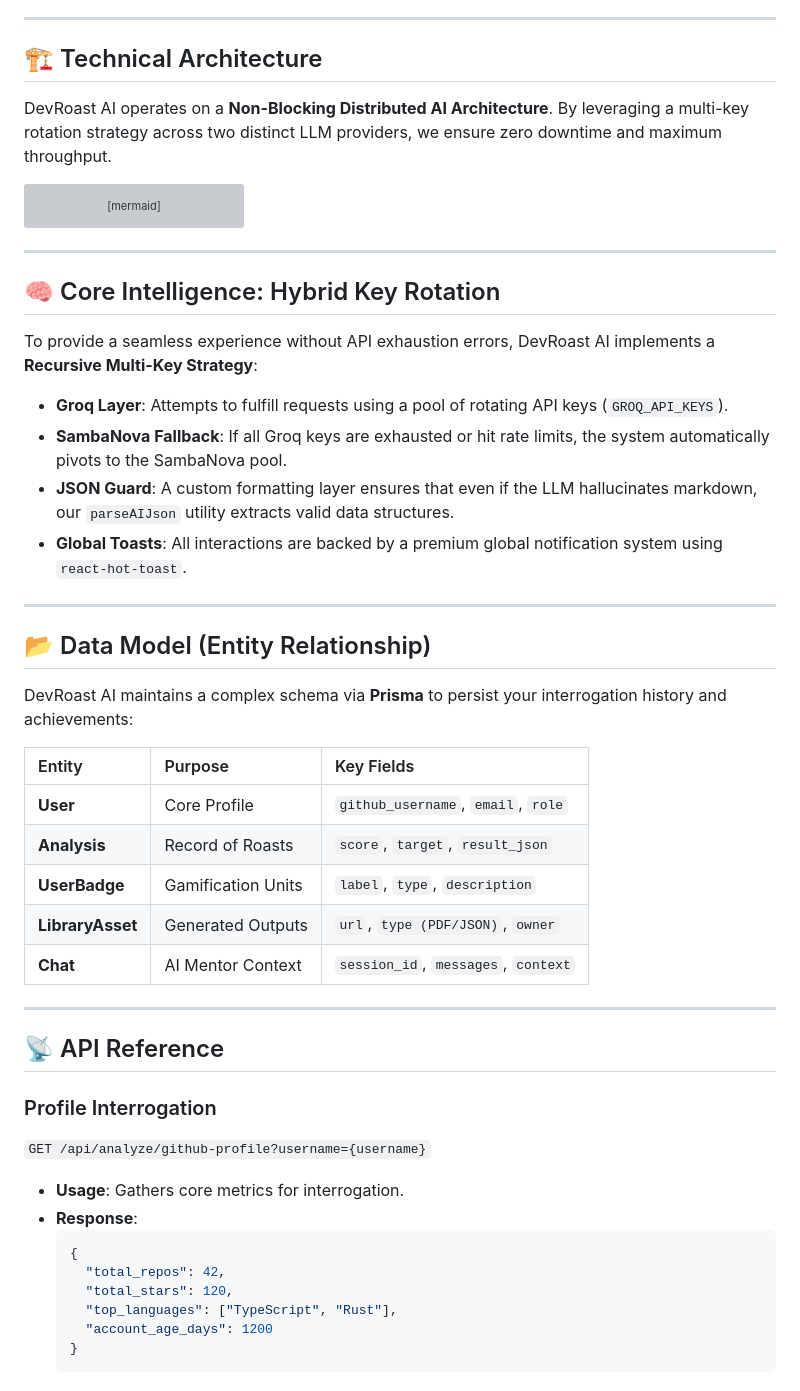
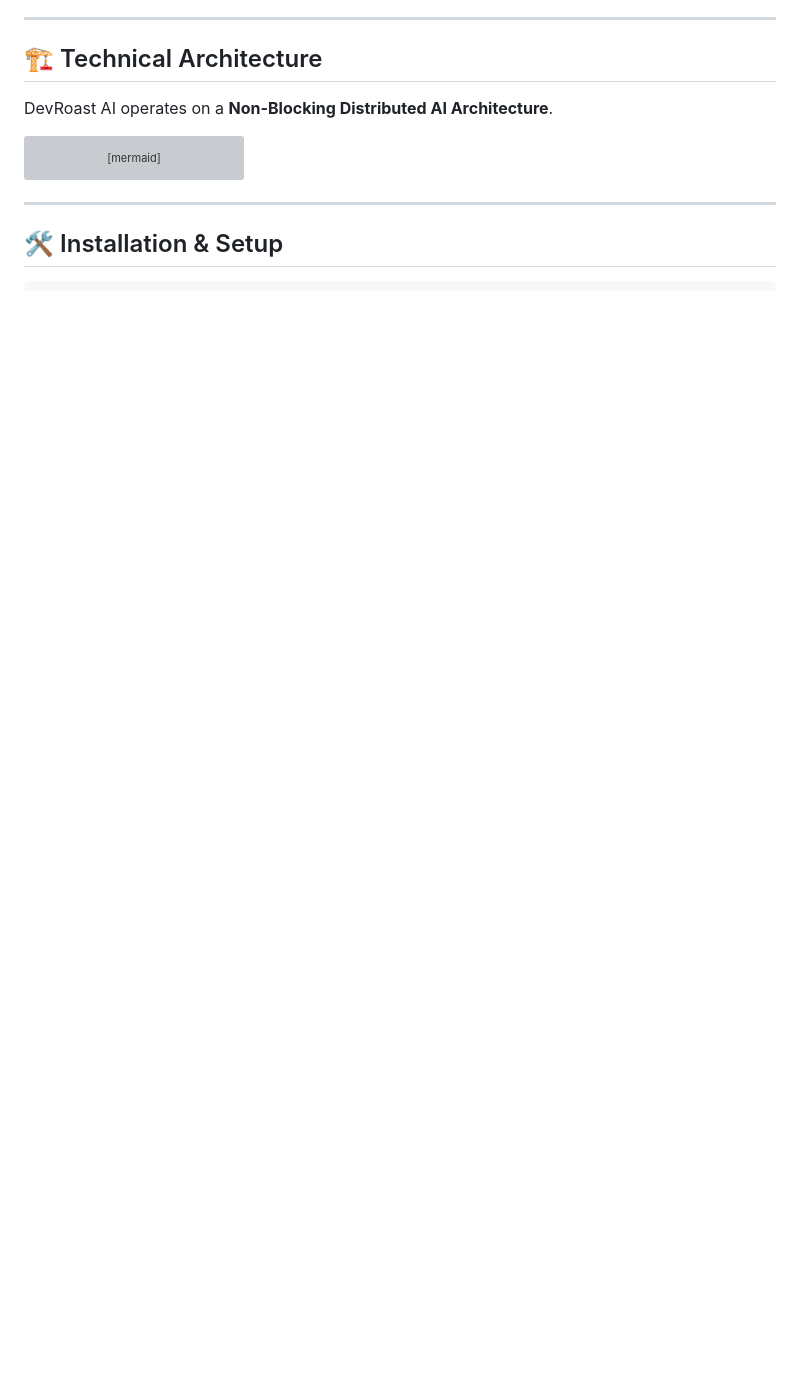
Before and after one commit to Ashwinjauhary/DevRoast-Ai, a Markdown page: README.md, the part around one of its changes. Drawn GitHub-style; blank space fills up the shorter version; grey boxes are pictures that could not be loaded.

````diff
--- a/README.md
+++ b/README.md
@@ -59,7 +77,7 @@ Paste any snippet and let the AI tear it apart.
 
 ## 🏗️ Technical Architecture
 
-DevRoast AI operates on a **Non-Blocking Distributed AI Architecture**. By leveraging a multi-key rotation strategy across two distinct LLM providers, we ensure zero downtime and maximum throughput.
+DevRoast AI operates on a **Non-Blocking Distributed AI Architecture**.
 
 ```mermaid
 graph TD
@@ -84,43 +102,5 @@ graph TD
 
 ---
 
-## 🧠 Core Intelligence: Hybrid Key Rotation
+## 🛠️ Installation & Setup
 
-To provide a seamless experience without API exhaustion errors, DevRoast AI implements a **Recursive Multi-Key Strategy**:
-
-- **Groq Layer**: Attempts to fulfill requests using a pool of rotating API keys (`GROQ_API_KEYS`).
-- **SambaNova Fallback**: If all Groq keys are exhausted or hit rate limits, the system automatically pivots to the SambaNova pool.
-- **JSON Guard**: A custom formatting layer ensures that even if the LLM hallucinates markdown, our `parseAIJson` utility extracts valid data structures.
-- **Global Toasts**: All interactions are backed by a premium global notification system using `react-hot-toast`.
-
----
-
-## 📂 Data Model (Entity Relationship)
-
-DevRoast AI maintains a complex schema via **Prisma** to persist your interrogation history and achievements:
-
-| Entity | Purpose | Key Fields |
-| :--- | :--- | :--- |
-| **User** | Core Profile | `github_username`, `email`, `role` |
-| **Analysis** | Record of Roasts | `score`, `target`, `result_json` |
-| **UserBadge** | Gamification Units | `label`, `type`, `description` |
-| **LibraryAsset** | Generated Outputs | `url`, `type (PDF/JSON)`, `owner` |
-| **Chat** | AI Mentor Context | `session_id`, `messages`, `context` |
-
----
-
-## 📡 API Reference
-
-### Profile Interrogation
-`GET /api/analyze/github-profile?username={username}`
-- **Usage**: Gathers core metrics for interrogation.
-- **Response**:
-    ```json
-    {
-      "total_repos": 42,
-      "total_stars": 120,
-      "top_languages": ["TypeScript", "Rust"],
-      "account_age_days": 1200
-    }
-    ```
-
````
Also changed, not shown: other parts of README.md (+57 -75 lines).
